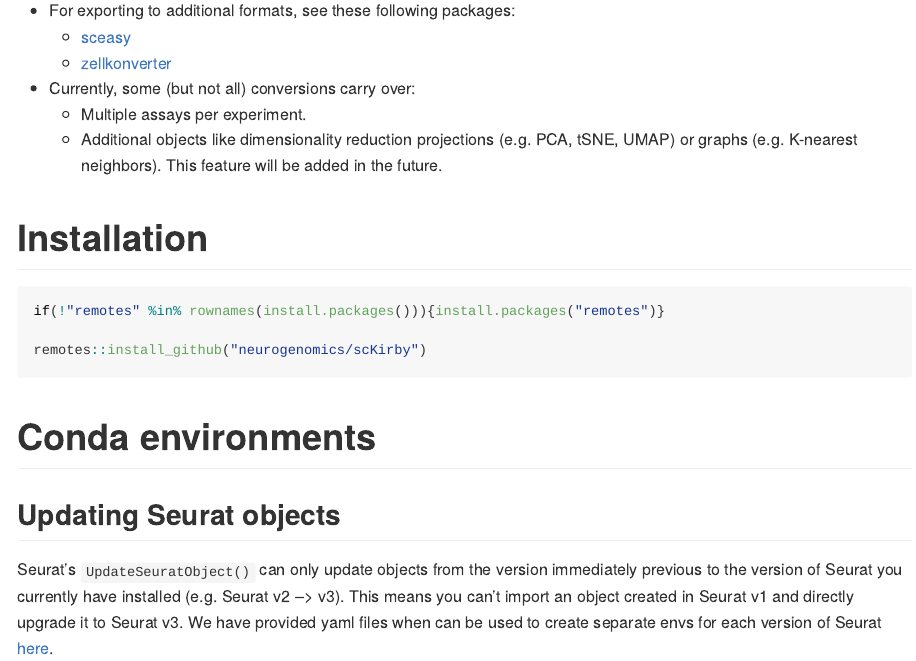
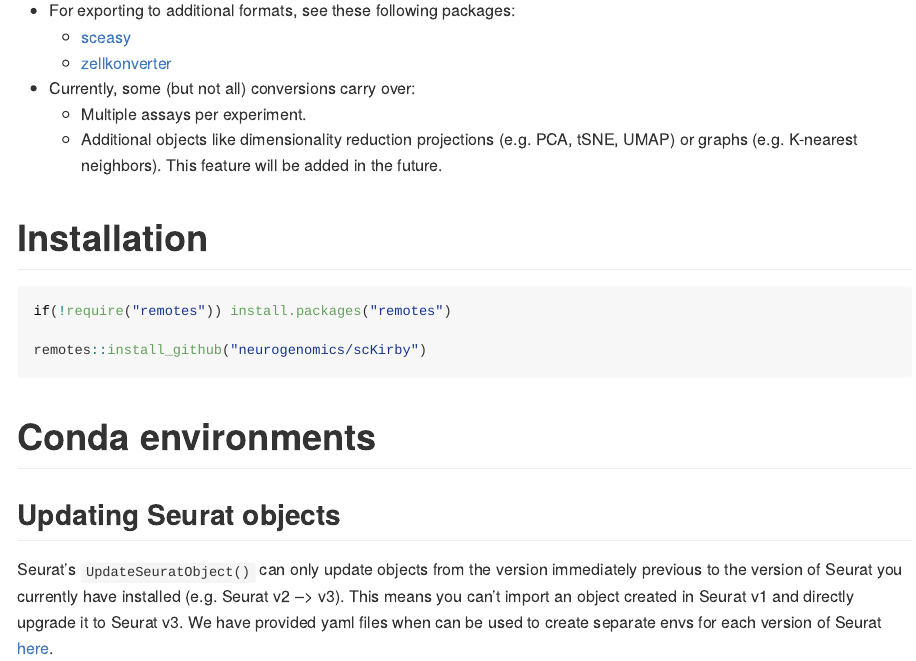
Before and after one commit to neurogenomics/scKirby, an R Markdown document (README.Rmd): the page in a window 1100 px wide, from 1770 px down. The pictures show the output file README.md that the author committed with the source, drawn offline in the style of GitHub; badge pictures from the web are left out.

Commit message:
update readme [skip ci]

````diff
--- a/README.Rmd
+++ b/README.Rmd
@@ -66,7 +66,7 @@ There's a lot of single-cell omics file/object formats out there, and not all to
 # Installation
 
 ```R
-if(!"remotes" %in% rownames(install.packages())){install.packages("remotes")}
+if(!require("remotes")) install.packages("remotes")
 
 remotes::install_github("neurogenomics/scKirby")
 ```
````
Also changed, not shown: README.md, 3 other files.
